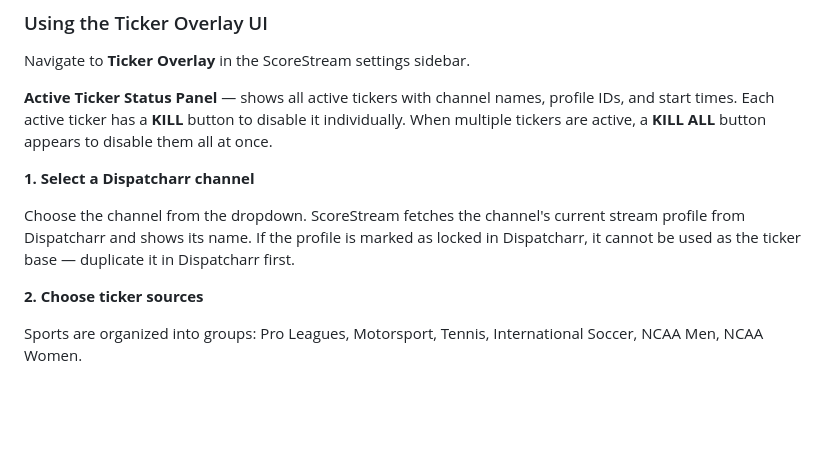
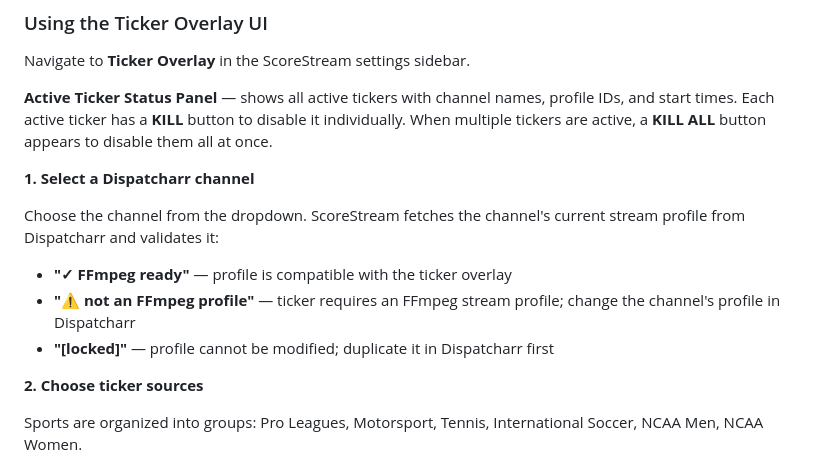
Before and after one commit to jstevenscl/scorecastarr, a Markdown page: README.md, the part around one of its changes. GitHub-like rendering; blank space fills up the shorter version.

```diff
--- a/README.md
+++ b/README.md
@@ -523,7 +523,10 @@ Navigate to **Ticker Overlay** in the ScoreStream settings sidebar.
 
 **1. Select a Dispatcharr channel**
 
-Choose the channel from the dropdown. ScoreStream fetches the channel's current stream profile from Dispatcharr and shows its name. If the profile is marked as locked in Dispatcharr, it cannot be used as the ticker base — duplicate it in Dispatcharr first.
+Choose the channel from the dropdown. ScoreStream fetches the channel's current stream profile from Dispatcharr and validates it:
+- **"✓ FFmpeg ready"** — profile is compatible with the ticker overlay
+- **"⚠ not an FFmpeg profile"** — ticker requires an FFmpeg stream profile; change the channel's profile in Dispatcharr
+- **"[locked]"** — profile cannot be modified; duplicate it in Dispatcharr first
 
 **2. Choose ticker sources**
 
```
Also changed, not shown: other parts of README.md (+32 -0 lines).
